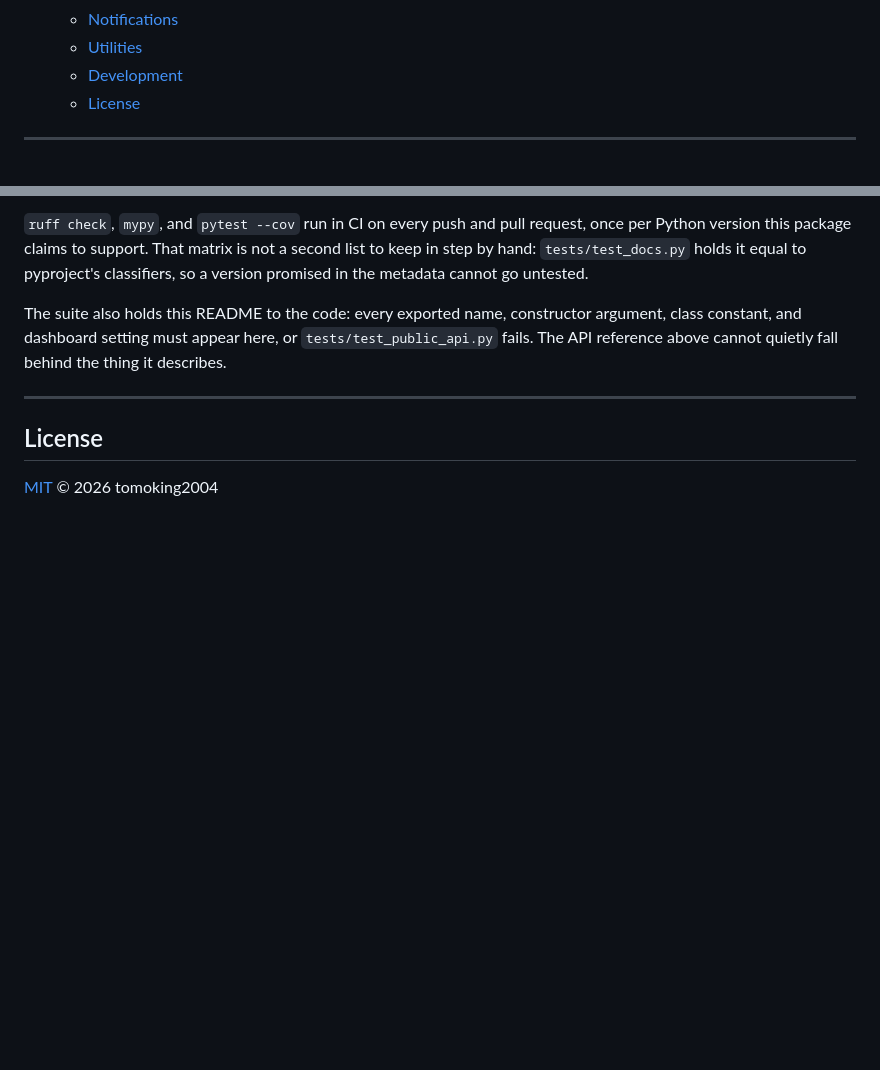
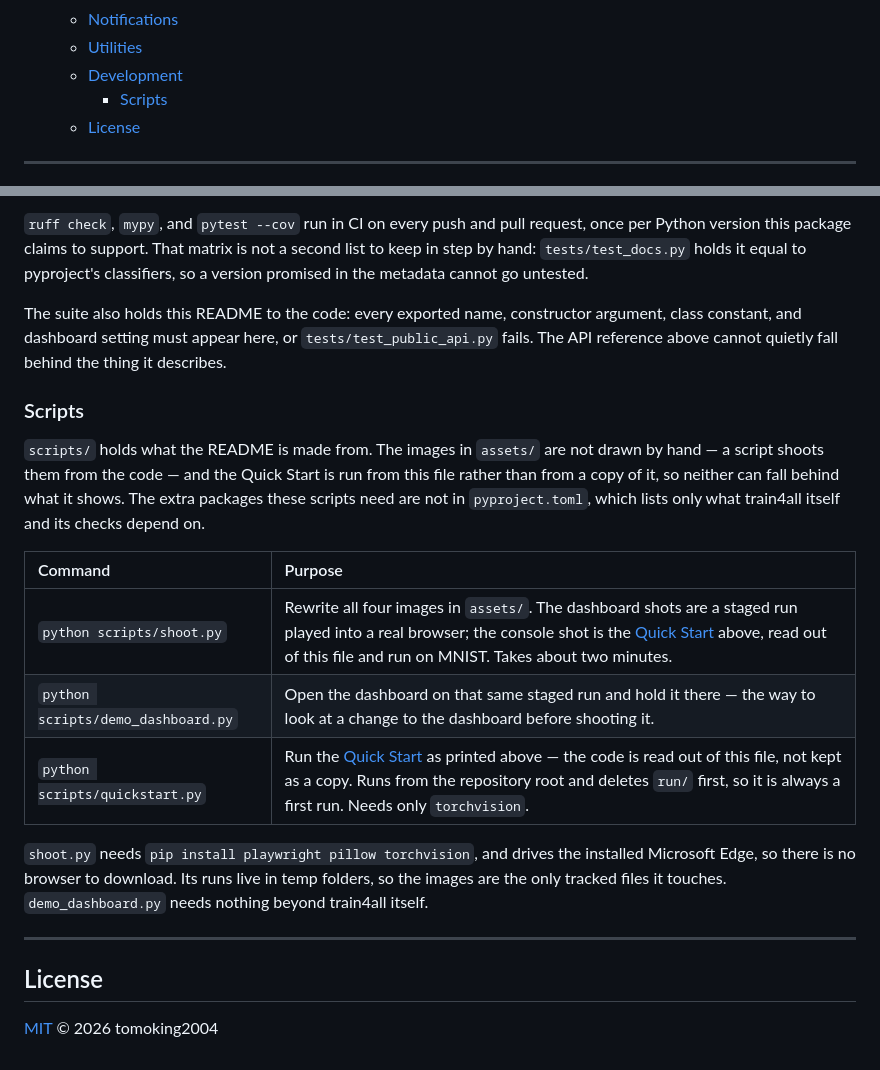
Before and after one commit to tomoking2004/train4all, a Markdown page: README.md, 2 parts joined by grey strips. Rendered like a GitHub page; blank space fills up the shorter version.

```diff
--- a/README.md
+++ b/README.md
@@ -72,6 +72,7 @@ train4all is a minimal PyTorch training framework. Subclass `BaseTrainer`, imple
   - [Notifications](#notifications)
   - [Utilities](#utilities)
   - [Development](#development)
+    - [Scripts](#scripts)
   - [License](#license)
 
 ---
@@ -1008,6 +1009,18 @@ Coverage is a property of the *whole* suite, so its floor is enforced only when
 
 The suite also holds this README to the code: every exported name, constructor argument, class constant, and dashboard setting must appear here, or `tests/test_public_api.py` fails. The API reference above cannot quietly fall behind the thing it describes.
 
+### Scripts
+
+`scripts/` holds what the README is made from. The images in `assets/` are not drawn by hand — a script shoots them from the code — and the Quick Start is run from this file rather than from a copy of it, so neither can fall behind what it shows. The extra packages these scripts need are not in `pyproject.toml`, which lists only what train4all itself and its checks depend on.
+
+| Command | Purpose |
+| :-- | :-- |
+| `python scripts/shoot.py` | Rewrite all four images in `assets/`. The dashboard shots are a staged run played into a real browser; the console shot is the [Quick Start](#quick-start) above, read out of this file and run on MNIST. Takes about two minutes. |
+| `python scripts/demo_dashboard.py` | Open the dashboard on that same staged run and hold it there — the way to look at a change to the dashboard before shooting it. |
+| `python scripts/quickstart.py` | Run the [Quick Start](#quick-start) as printed above — the code is read out of this file, not kept as a copy. Runs from the repository root and deletes `run/` first, so it is always a first run. Needs only `torchvision`. |
+
+`shoot.py` needs `pip install playwright pillow torchvision`, and drives the installed Microsoft Edge, so there is no browser to download. Its runs live in temp folders, so the images are the only tracked files it touches. `demo_dashboard.py` needs nothing beyond train4all itself.
+
 ---
 
 ## License
```
Also changed, not shown: assets/logs.png, 4 other files.
